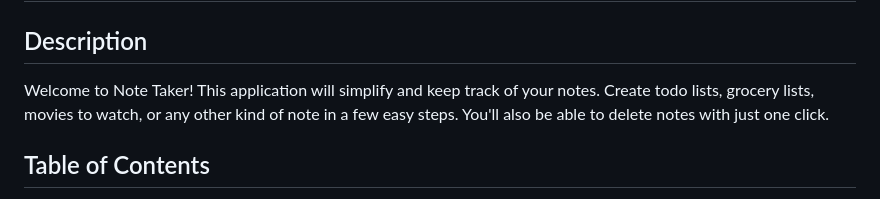
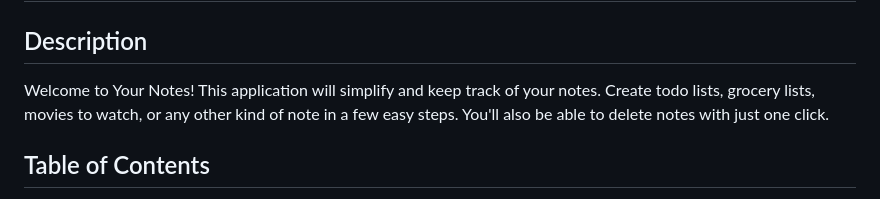
Before and after one commit to adamh1223/note-taker, a Markdown page: README/README.md, the part around the change. Rendered like a GitHub page.

```diff
--- a/README/README.md
+++ b/README/README.md
@@ -2,7 +2,7 @@
 
 ## Description
 
-Welcome to Note Taker! This application will simplify and keep track of your notes. Create todo lists, grocery lists, movies to watch, or any other kind of note in a few easy steps. You'll also be able to delete notes with just one click.
+Welcome to Your Notes! This application will simplify and keep track of your notes. Create todo lists, grocery lists, movies to watch, or any other kind of note in a few easy steps. You'll also be able to delete notes with just one click.
 
 ## Table of Contents
 
```
